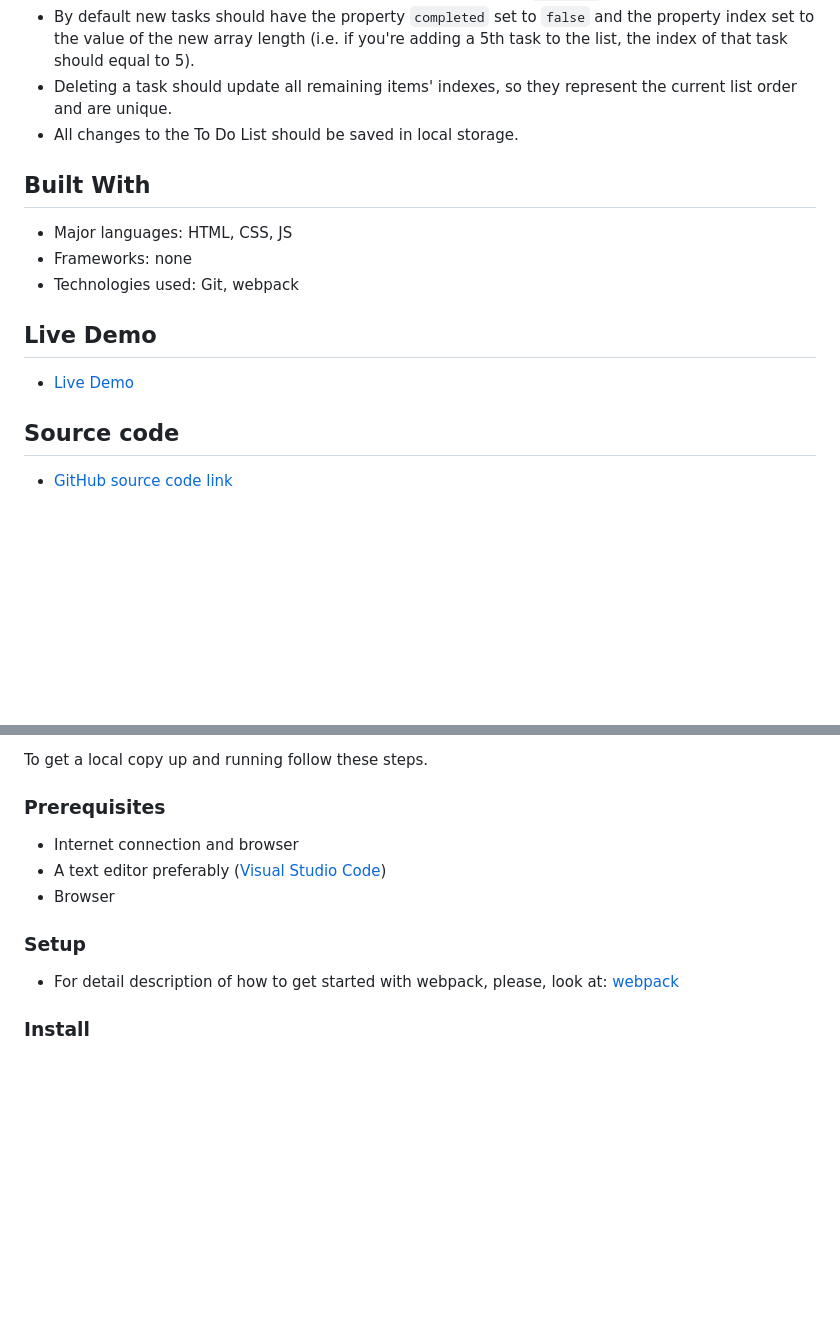
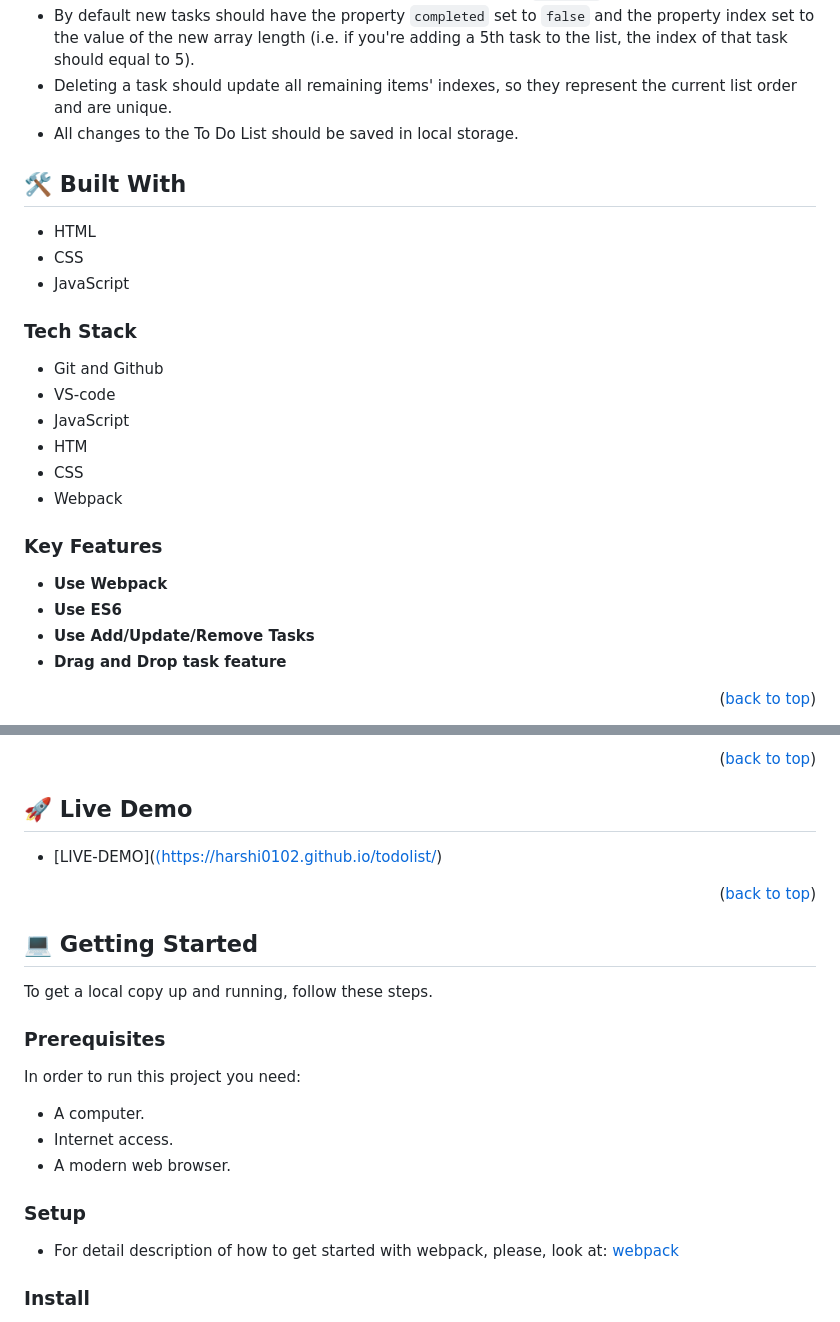
Before and after one commit to harshi0102/todolist, a Markdown page: README.md, 2 parts joined by grey strips. Rendered like a GitHub page; blank space fills up the shorter version.

```diff
--- a/README.md
+++ b/README.md
@@ -42,17 +76,26 @@ In this project, you will build a simple HTML list of To Do tasks. The list will
 -  Deleting a task should update all remaining items' indexes, so they represent the current list order and are unique.
 - All changes to the To Do List should be saved in local storage.
 
-## Built With
 
-- Major languages: HTML, CSS, JS
-- Frameworks: none
-- Technologies used: Git, webpack
+## 🛠 Built With <a name="built-with"></a>
+- HTML
+- CSS
+- JavaScript
 
-## Live Demo
+### Tech Stack <a name="tech-stack"></a>
+- Git and Github
+- VS-code
+- JavaScript
+- HTM
+- CSS
+- Webpack
 
-- [Live Demo](https://harshi0102.github.io/todolist/)
+### Key Features <a name="key-features"></a>
 
-## Source code
+- **Use Webpack**
+- **Use ES6**
+- **Use Add/Update/Remove Tasks**
+- **Drag and Drop task feature**
 
-- [GitHub source code link](https://github.com/harshi0102/todolist.git)
+<p align="right">(<a href="#readme-top">back to top</a>)</p>
 
@@ -60,14 +110,29 @@ In this project, you will build a simple HTML list of To Do tasks. The list will
 
-To get a local copy up and running follow these steps.
+<p align="right">(<a href="#readme-top">back to top</a>)</p>
+
+<!-- LIVE DEMO -->
+
+## 🚀 Live Demo <a name="live-demo"></a>
+
+- [LIVE-DEMO](<a href="#">(https://harshi0102.github.io/todolist/)
+
+<p align="right">(<a href="#readme-top">back to top</a>)</p>
+
+<!-- GETTING STARTED -->
+
+## 💻 Getting Started <a name="getting-started"></a>
+
+To get a local copy up and running, follow these steps.
 
 ### Prerequisites
 
-- Internet connection and browser
-- A text editor preferably ([Visual Studio Code](https://code.visualstudio.com/))
-- Browser
+In order to run this project you need:
+
+- A computer.
+- Internet access.
+- A modern web browser.
 
 ### Setup
-
 - For detail description of how to get started with webpack, please, look at: [webpack](https://webpack.js.org/guides/getting-started/)
 
 ### Install
```
Also changed, not shown: other parts of README.md (+94 -18 lines).
